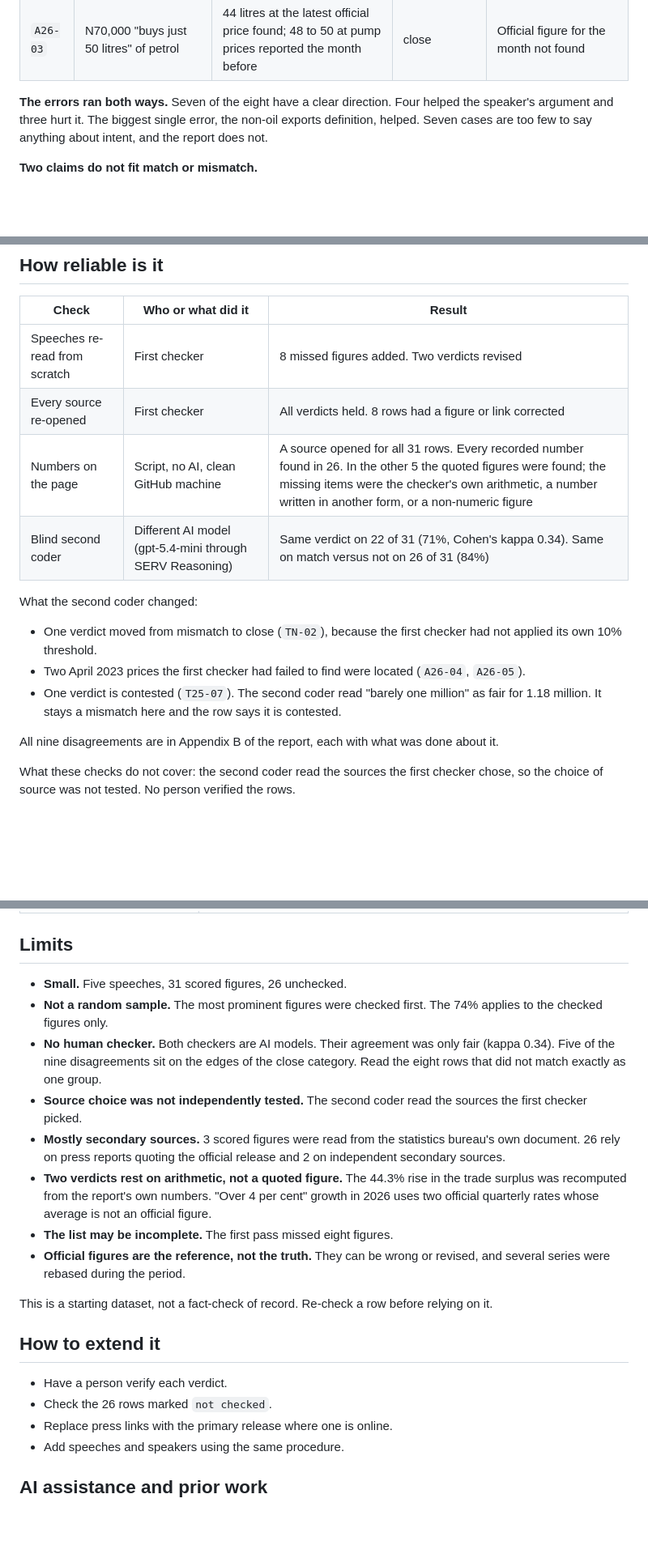
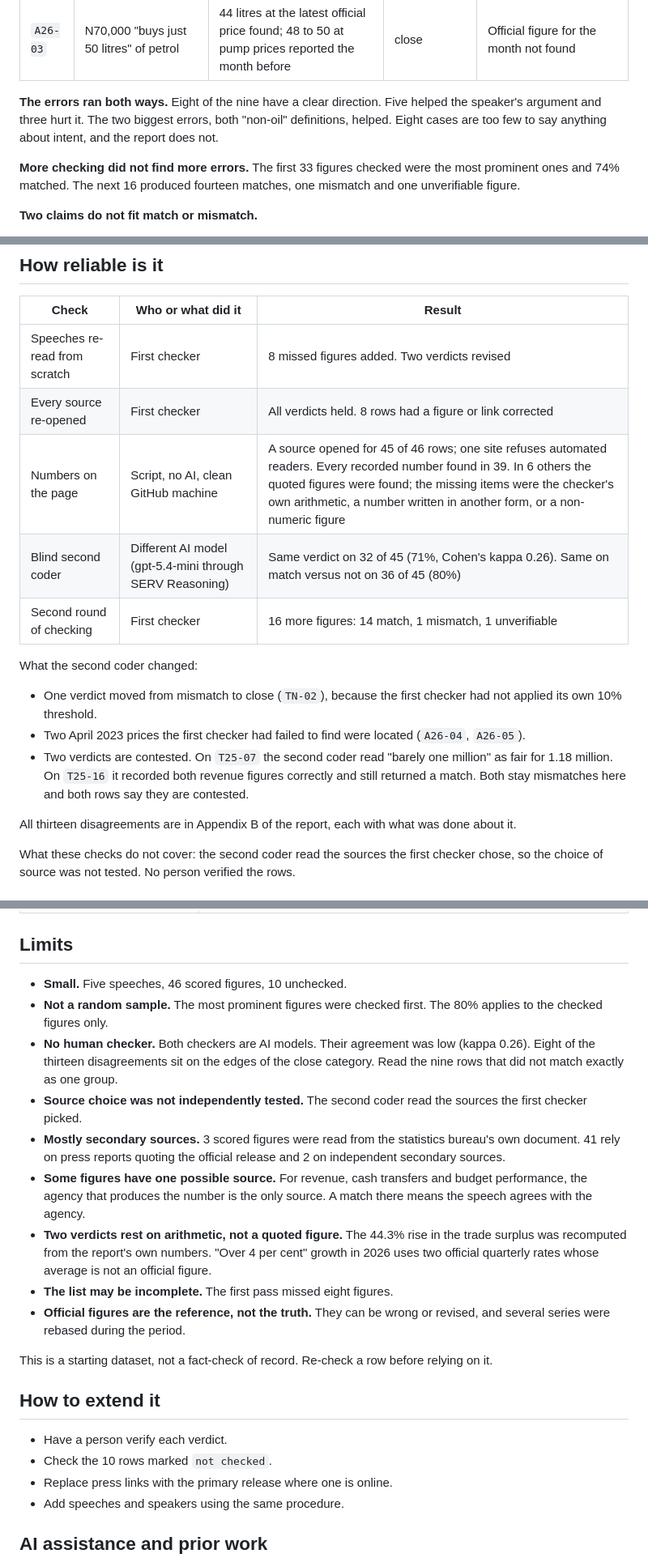
Before and after one commit to Mhiah/Tally, a Markdown page: README.md, 3 parts joined by grey strips. Shown at 81% size. GitHub-like rendering; blank space fills up the shorter version.

```diff
--- a/README.md
+++ b/README.md
@@ -56,7 +59,9 @@ That gap matters for AI. Tools that check claims automatically are built and tes
 | `A26-05` | A sliced loaf was "about N500" in April 2023 | N577.41 | close | Baseline understated |
 | `A26-03` | N70,000 "buys just 50 litres" of petrol | 44 litres at the latest official price found; 48 to 50 at pump prices reported the month before | close | Official figure for the month not found |
 
-**The errors ran both ways.** Seven of the eight have a clear direction. Four helped the speaker's argument and three hurt it. The biggest single error, the non-oil exports definition, helped. Seven cases are too few to say anything about intent, and the report does not.
+**The errors ran both ways.** Eight of the nine have a clear direction. Five helped the speaker's argument and three hurt it. The two biggest errors, both "non-oil" definitions, helped. Eight cases are too few to say anything about intent, and the report does not.
+
+**More checking did not find more errors.** The first 33 figures checked were the most prominent ones and 74% matched. The next 16 produced fourteen matches, one mismatch and one unverifiable figure.
 
 **Two claims do not fit match or mismatch.**
 
@@ -71,16 +76,17 @@ The two speakers should not be compared from these counts. One gave four speeche
 |---|---|---|
 | Speeches re-read from scratch | First checker | 8 missed figures added. Two verdicts revised |
 | Every source re-opened | First checker | All verdicts held. 8 rows had a figure or link corrected |
-| Numbers on the page | Script, no AI, clean GitHub machine | A source opened for all 31 rows. Every recorded number found in 26. In the other 5 the quoted figures were found; the missing items were the checker's own arithmetic, a number written in another form, or a non-numeric figure |
-| Blind second coder | Different AI model (gpt-5.4-mini through SERV Reasoning) | Same verdict on 22 of 31 (71%, Cohen's kappa 0.34). Same on match versus not on 26 of 31 (84%) |
+| Numbers on the page | Script, no AI, clean GitHub machine | A source opened for 45 of 46 rows; one site refuses automated readers. Every recorded number found in 39. In 6 others the quoted figures were found; the missing items were the checker's own arithmetic, a number written in another form, or a non-numeric figure |
+| Blind second coder | Different AI model (gpt-5.4-mini through SERV Reasoning) | Same verdict on 32 of 45 (71%, Cohen's kappa 0.26). Same on match versus not on 36 of 45 (80%) |
+| Second round of checking | First checker | 16 more figures: 14 match, 1 mismatch, 1 unverifiable |
 
 What the second coder changed:
 
 - One verdict moved from mismatch to close (`TN-02`), because the first checker had not applied its own 10% threshold.
 - Two April 2023 prices the first checker had failed to find were located (`A26-04`, `A26-05`).
-- One verdict is contested (`T25-07`). The second coder read "barely one million" as fair for 1.18 million. It stays a mismatch here and the row says it is contested.
+- Two verdicts are contested. On `T25-07` the second coder read "barely one million" as fair for 1.18 million. On `T25-16` it recorded both revenue figures correctly and still returned a match. Both stay mismatches here and both rows say they are contested.
 
-All nine disagreements are in Appendix B of the report, each with what was done about it.
+All thirteen disagreements are in Appendix B of the report, each with what was done about it.
 
 What these checks do not cover: the second coder read the sources the first checker chose, so the choice of source was not tested. No person verified the rows.
 
@@ -150,11 +156,12 @@ It prints the counts and the agreement figures and rewrites `data/summary.json`.
 
 ## Limits
 
-- **Small.** Five speeches, 31 scored figures, 26 unchecked.
-- **Not a random sample.** The most prominent figures were checked first. The 74% applies to the checked figures only.
-- **No human checker.** Both checkers are AI models. Their agreement was only fair (kappa 0.34). Five of the nine disagreements sit on the edges of the close category. Read the eight rows that did not match exactly as one group.
+- **Small.** Five speeches, 46 scored figures, 10 unchecked.
+- **Not a random sample.** The most prominent figures were checked first. The 80% applies to the checked figures only.
+- **No human checker.** Both checkers are AI models. Their agreement was low (kappa 0.26). Eight of the thirteen disagreements sit on the edges of the close category. Read the nine rows that did not match exactly as one group.
 - **Source choice was not independently tested.** The second coder read the sources the first checker picked.
-- **Mostly secondary sources.** 3 scored figures were read from the statistics bureau's own document. 26 rely on press reports quoting the official release and 2 on independent secondary sources.
+- **Mostly secondary sources.** 3 scored figures were read from the statistics bureau's own document. 41 rely on press reports quoting the official release and 2 on independent secondary sources.
+- **Some figures have one possible source.** For revenue, cash transfers and budget performance, the agency that produces the number is the only source. A match there means the speech agrees with the agency.
 - **Two verdicts rest on arithmetic, not a quoted figure.** The 44.3% rise in the trade surplus was recomputed from the report's own numbers. "Over 4 per cent" growth in 2026 uses two official quarterly rates whose average is not an official figure.
 - **The list may be incomplete.** The first pass missed eight figures.
 - **Official figures are the reference, not the truth.** They can be wrong or revised, and several series were rebased during the period.
@@ -164,7 +171,7 @@ This is a starting dataset, not a fact-check of record. Re-check a row before re
 ## How to extend it
 
 - Have a person verify each verdict.
-- Check the 26 rows marked `not checked`.
+- Check the 10 rows marked `not checked`.
 - Replace press links with the primary release where one is online.
 - Add speeches and speakers using the same procedure.
 
```
Also changed, not shown: other parts of README.md (+14 -11 lines), JUDGES.md (+13 -12 lines), notes.md (+14 -0 lines), report/figure1.png, 11 other files.
